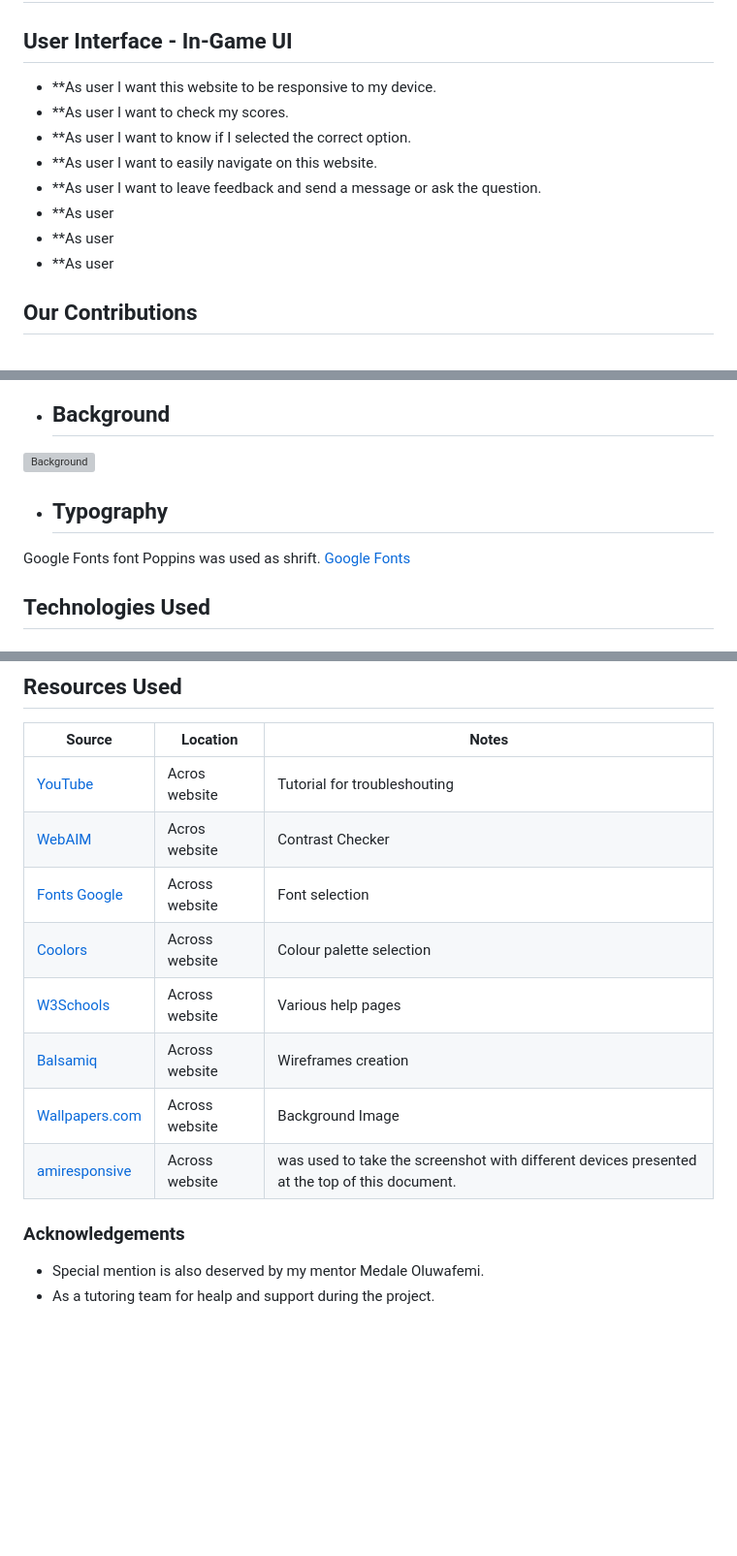
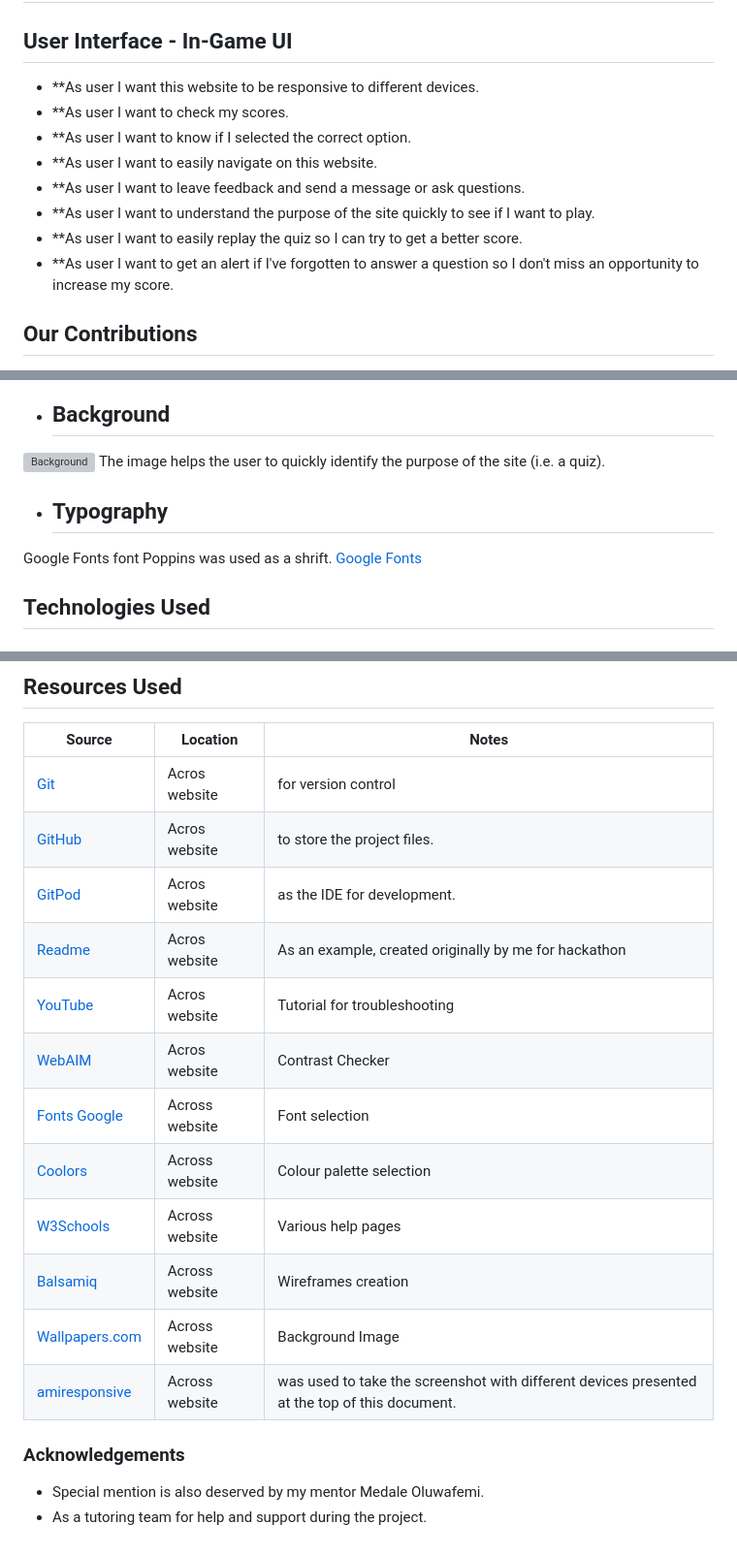
Before and after one commit to Angela-Sin/Dragon-Ballz-Z-Quiz, a Markdown page: README.md, 3 parts joined by grey strips. Shown: that part at 97% size. Drawn GitHub-style; blank space fills up the shorter version; grey boxes are pictures that could not be loaded.

Commit message:
Update README.md
Add some changes into the readme.

```diff
--- a/README.md
+++ b/README.md
@@ -10,14 +10,14 @@ Dragon Ball Z quiz  pp2 https://8000-angelasin-dragonballzzq-vy0ruqnxb6h.ws.code
 
 ## User Interface - In-Game UI
 
-- **As user I want this website to be responsive to my device.
+- **As user I want this website to be responsive to different devices.
 - **As user I want to check my scores.
 - **As user I want to know if I selected the correct option.
 - **As user I want to easily navigate on this website.
-- **As user I want to leave feedback and send a message or ask the question.
-- **As user
-- **As user
-- **As user
+- **As user I want to leave feedback and send a message or ask questions.
+- **As user I want to understand the purpose of the site quickly to see if I want to play.
+- **As user I want to easily replay the quiz so I can try to get a better score.
+- **As user I want to get an alert if I've forgotten to answer a question so I don't miss an opportunity to increase my score.
 
 
 
@@ -63,10 +62,11 @@ The colour scheme was defined using the colours on the background picture.
 - ## Background
 
 ![Background](./assets/img/Backround.jpg)
+The image helps the user to quickly identify the purpose of the site (i.e. a quiz).
 
 
 - ## Typography
-Google Fonts font Poppins was used as shrift. [Google Fonts](https://fonts.google.com/?query=poppins)
+Google Fonts font Poppins was used as a shrift. [Google Fonts](https://fonts.google.com/?query=poppins)
 
 ## Technologies Used
 
@@ -159,18 +159,22 @@ Click [Here](https://help.github.com/en/github/creating-cloning-and-archiving-re
 
 | Source                                                                                                               | Location       | Notes                        |
 | -------------------------------------------------------------------------------------------------------------------- | -------------- | ---------------------------- |
-| [YouTube](https://www.youtube.com/)                                                                                  | Acros website  | Tutorial for troubleshouting |
+| [Git](https://git-scm.com/)                                                                                          | Acros website  | for version control |
+| [GitHub](https://github.com/)                                                                                        | Acros website  | to store the project files.  |
+| [GitPod](https://www.gitpod.io/)                                                                                     | Acros website  | as the IDE for development.  |
+| [Readme](https://github.com/Angela-Sin/Retro-Game)                                                                   | Acros website  | As an example, created originally by me for hackathon |
+| [YouTube](https://www.youtube.com/)                                                                                  | Acros website  | Tutorial for troubleshooting |
 | [WebAIM ](https://webaim.org/)                                                                                       | Acros website  | Contrast Checker             |
 | [Fonts Google](https://fonts.google.com/)                                                                            | Across website | Font selection               |
 | [Coolors](https://coolors.co/)                                                                                       | Across website | Colour palette selection     |
 | [W3Schools](https://www.w3schools.com/)                                                                              | Across website | Various help pages           |
 | [Balsamiq](https://balsamiq.com/?gad_source=1&gclid=EAIaIQobChMI9-DR99b-hwMV9JtQBh0I3yMEEAAYASAAEgJTpPD_BwE)         | Across website | Wireframes creation          |
-| [Wallpapers.com](https://wallpapers.com/wallpapers/dragon-ball-characters-5edplpjnfbysr3d9/download#google_vignette)         | Across website | Background Image          |
-| [amiresponsive](https://ui.dev/amiresponsive)         | Across website | was used to take the screenshot with different devices presented at the top of this document.        |
+| [Wallpapers.com](https://wallpapers.com/wallpapers/dragon-ball-characters-5edplpjnfbysr3d9/download#google_vignette) | Across website | Background Image             |
+| [amiresponsive](https://ui.dev/amiresponsive)                                                                        | Across website | was used to take the screenshot with different devices presented at the top of this document.        |
 
 
 
 ### Acknowledgements
 
 - Special mention is also deserved by my mentor Medale Oluwafemi.
-- As a tutoring team for healp and support during the project.
+- As a tutoring team for help and support during the project.
```
Also changed, not shown: other parts of README.md (+3 -4 lines).
